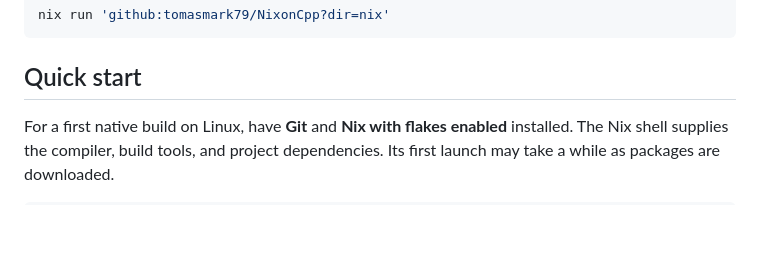
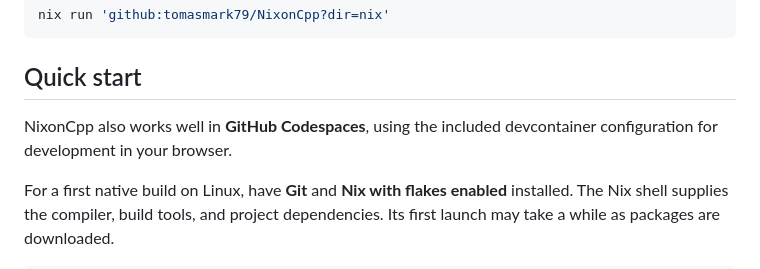
Before and after one commit to tomasmark79/NixonCpp, a Markdown page: README.md, the part around the change. Rendered like a GitHub page; blank space fills up the shorter version.

Commit message:
Add note about GitHub Codespaces support in README

````diff
--- a/README.md
+++ b/README.md
@@ -31,6 +31,8 @@ nix run 'github:tomasmark79/NixonCpp?dir=nix'
 ```
 
 ## Quick start
+
+NixonCpp also works well in **GitHub Codespaces**, using the included devcontainer configuration for development in your browser.
 
 For a first native build on Linux, have **Git** and **Nix with flakes enabled** installed. The Nix shell supplies the compiler, build tools, and project dependencies. Its first launch may take a while as packages are downloaded.
 
````
